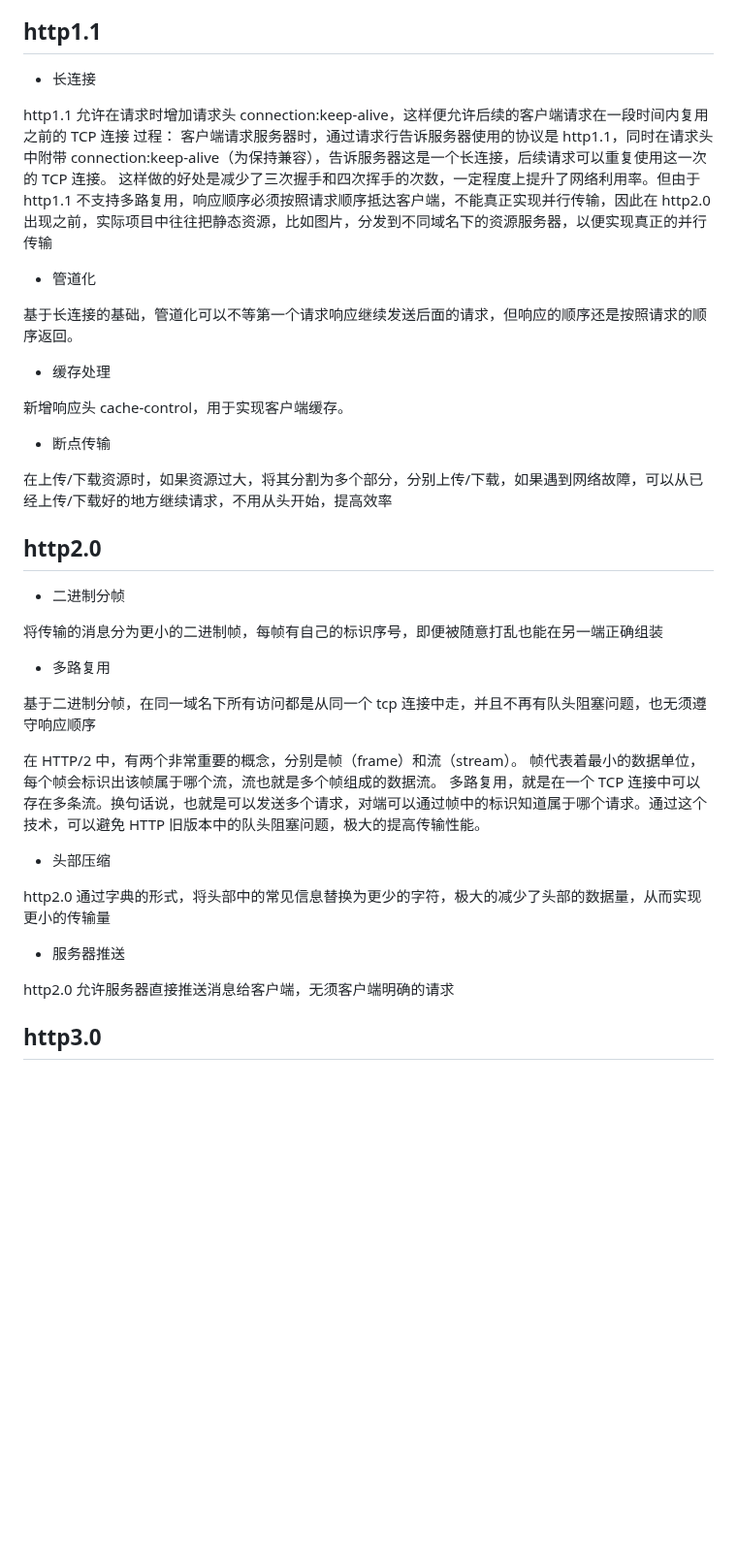
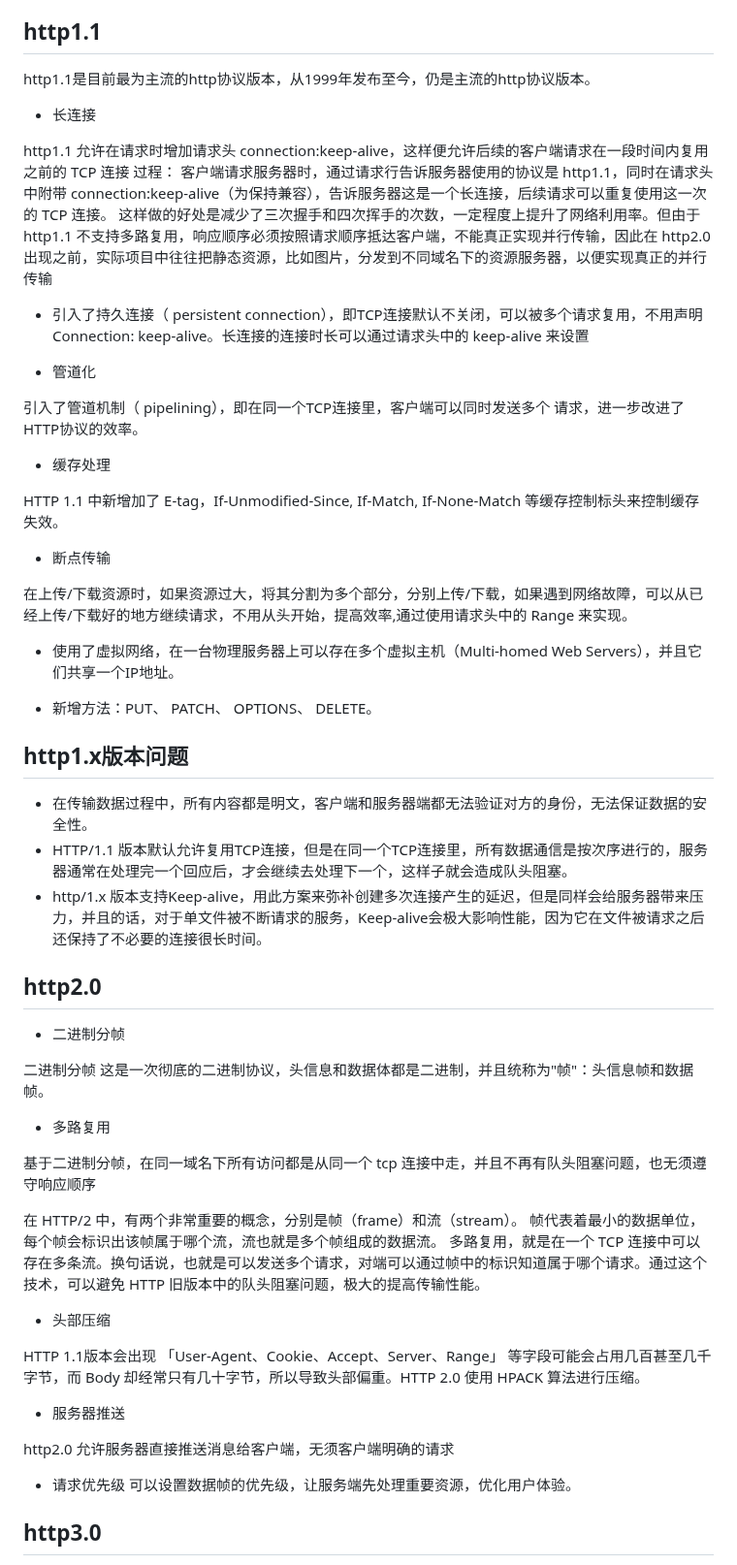
Before and after one commit to FatMii/NetWork-Learning, a Markdown page: http/2.不同版本差异.md, the part around the change. Shown at 97% size. Drawn GitHub-style; blank space fills up the shorter version.

Commit message:
http version

```diff
--- a/http/2.不同版本差异.md
+++ b/http/2.不同版本差异.md
@@ -17,6 +17,8 @@
 
 ## http1.1
 
+ http1.1是目前最为主流的http协议版本，从1999年发布至今，仍是主流的http协议版本。
+
 - 长连接
 
 http1.1 允许在请求时增加请求头 connection:keep-alive，这样便允许后续的客户端请求在一段时间内复用之前的 TCP 连接
@@ -24,23 +26,35 @@ http1.1 允许在请求时增加请求头 connection:keep-alive，这样便允
 客户端请求服务器时，通过请求行告诉服务器使用的协议是 http1.1，同时在请求头中附带 connection:keep-alive（为保持兼容），告诉服务器这是一个长连接，后续请求可以重复使用这一次的 TCP 连接。
 这样做的好处是减少了三次握手和四次挥手的次数，一定程度上提升了网络利用率。但由于 http1.1 不支持多路复用，响应顺序必须按照请求顺序抵达客户端，不能真正实现并行传输，因此在 http2.0 出现之前，实际项目中往往把静态资源，比如图片，分发到不同域名下的资源服务器，以便实现真正的并行传输
 
+- 引入了持久连接（ persistent connection），即TCP连接默认不关闭，可以被多个请求复用，不用声明Connection: keep-alive。长连接的连接时长可以通过请求头中的 keep-alive 来设置
+
 - 管道化
 
-基于长连接的基础，管道化可以不等第一个请求响应继续发送后面的请求，但响应的顺序还是按照请求的顺序返回。
+引入了管道机制（ pipelining），即在同一个TCP连接里，客户端可以同时发送多个 请求，进一步改进了HTTP协议的效率。
 
 - 缓存处理
 
-新增响应头 cache-control，用于实现客户端缓存。
+HTTP 1.1 中新增加了 E-tag，If-Unmodified-Since, If-Match, If-None-Match 等缓存控制标头来控制缓存失效。
 
 - 断点传输
 
-在上传/下载资源时，如果资源过大，将其分割为多个部分，分别上传/下载，如果遇到网络故障，可以从已经上传/下载好的地方继续请求，不用从头开始，提高效率
+在上传/下载资源时，如果资源过大，将其分割为多个部分，分别上传/下载，如果遇到网络故障，可以从已经上传/下载好的地方继续请求，不用从头开始，提高效率,通过使用请求头中的 Range 来实现。
+
+- 使用了虚拟网络，在一台物理服务器上可以存在多个虚拟主机（Multi-homed Web Servers），并且它们共享一个IP地址。
+
+- 新增方法：PUT、 PATCH、 OPTIONS、 DELETE。
+
+
+## http1.x版本问题
+- 在传输数据过程中，所有内容都是明文，客户端和服务器端都无法验证对方的身份，无法保证数据的安全性。
+- HTTP/1.1 版本默认允许复用TCP连接，但是在同一个TCP连接里，所有数据通信是按次序进行的，服务器通常在处理完一个回应后，才会继续去处理下一个，这样子就会造成队头阻塞。
+- http/1.x 版本支持Keep-alive，用此方案来弥补创建多次连接产生的延迟，但是同样会给服务器带来压力，并且的话，对于单文件被不断请求的服务，Keep-alive会极大影响性能，因为它在文件被请求之后还保持了不必要的连接很长时间。
 
 ## http2.0
 
 - 二进制分帧
 
-将传输的消息分为更小的二进制帧，每帧有自己的标识序号，即便被随意打乱也能在另一端正确组装
+二进制分帧 这是一次彻底的二进制协议，头信息和数据体都是二进制，并且统称为"帧"：头信息帧和数据帧。
 
 - 多路复用
 
@@ -50,12 +64,15 @@ http1.1 允许在请求时增加请求头 connection:keep-alive，这样便允
 
 - 头部压缩
 
-http2.0 通过字典的形式，将头部中的常见信息替换为更少的字符，极大的减少了头部的数据量，从而实现更小的传输量
+ HTTP 1.1版本会出现 「User-Agent、Cookie、Accept、Server、Range」 等字段可能会占用几百甚至几千字节，而 Body 却经常只有几十字节，所以导致头部偏重。HTTP 2.0 使用 HPACK 算法进行压缩。
 
 - 服务器推送
 
 http2.0 允许服务器直接推送消息给客户端，无须客户端明确的请求
 
+- 请求优先级
+  可以设置数据帧的优先级，让服务端先处理重要资源，优化用户体验。
+
 ## http3.0
 
 http3.0 它完全抛弃了 TCP 协议，转而使用 UDP 协议，是为了进一步提升性能。 虽然 http2.0 进行了大量的优化，但它无法摆脱 TCP 协议本身的问题，比如建立连接时间长、对头阻塞问题等等。为了保证传输的可靠性，http3.0 使用了 QUIC 协议。
```
